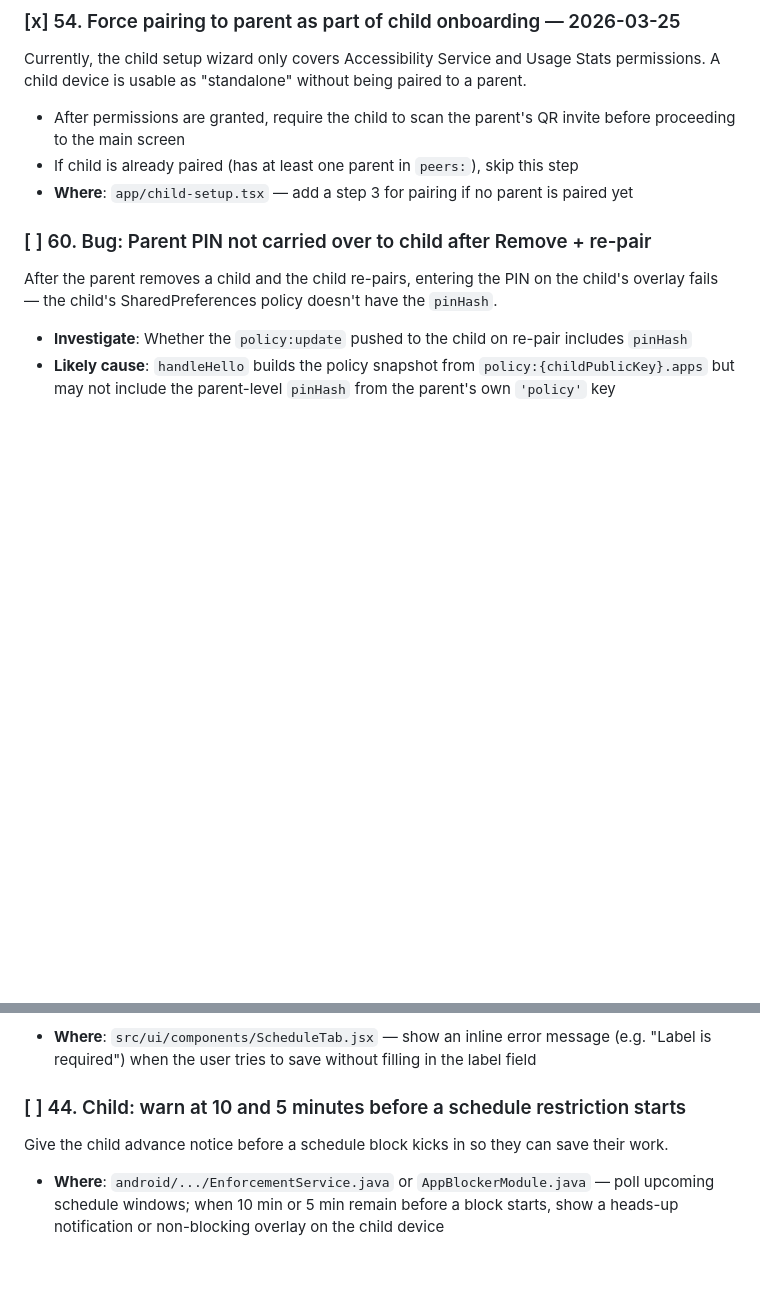
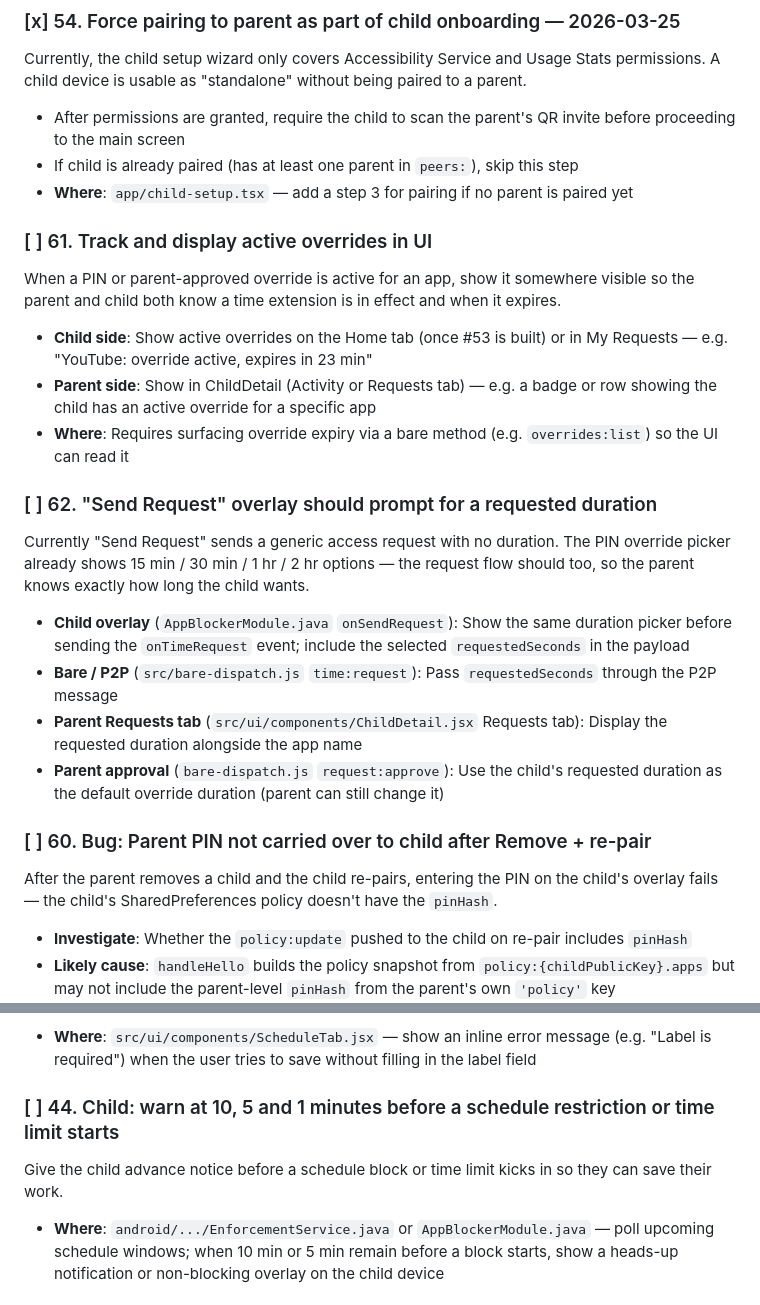
Before and after one commit to peerloomllc/pearguard, a Markdown page: docs/TODO.md, 2 parts joined by grey strips. Drawn GitHub-style; blank space fills up the shorter version.

Commit message:
chore: add TODO #61, #62 — override display in UI, Send Request duration picker
Co-Authored-By: Claude Sonnet 4.6 <noreply@anthropic.com>

```diff
--- a/docs/TODO.md
+++ b/docs/TODO.md
@@ -20,6 +20,21 @@ Currently, the child setup wizard only covers Accessibility Service and Usage St
 - After permissions are granted, require the child to scan the parent's QR invite before proceeding to the main screen
 - If child is already paired (has at least one parent in `peers:`), skip this step
 - **Where**: `app/child-setup.tsx` — add a step 3 for pairing if no parent is paired yet
+
+### [ ] 61. Track and display active overrides in UI
+When a PIN or parent-approved override is active for an app, show it somewhere visible so the parent and child both know a time extension is in effect and when it expires.
+
+- **Child side**: Show active overrides on the Home tab (once #53 is built) or in My Requests — e.g. "YouTube: override active, expires in 23 min"
+- **Parent side**: Show in ChildDetail (Activity or Requests tab) — e.g. a badge or row showing the child has an active override for a specific app
+- **Where**: Requires surfacing override expiry via a bare method (e.g. `overrides:list`) so the UI can read it
+
+### [ ] 62. "Send Request" overlay should prompt for a requested duration
+Currently "Send Request" sends a generic access request with no duration. The PIN override picker already shows 15 min / 30 min / 1 hr / 2 hr options — the request flow should too, so the parent knows exactly how long the child wants.
+
+- **Child overlay** (`AppBlockerModule.java` `onSendRequest`): Show the same duration picker before sending the `onTimeRequest` event; include the selected `requestedSeconds` in the payload
+- **Bare / P2P** (`src/bare-dispatch.js` `time:request`): Pass `requestedSeconds` through the P2P message
+- **Parent Requests tab** (`src/ui/components/ChildDetail.jsx` Requests tab): Display the requested duration alongside the app name
+- **Parent approval** (`bare-dispatch.js` `request:approve`): Use the child's requested duration as the default override duration (parent can still change it)
 
 ### [ ] 60. Bug: Parent PIN not carried over to child after Remove + re-pair
 After the parent removes a child and the child re-pairs, entering the PIN on the child's overlay fails — the child's SharedPreferences policy doesn't have the `pinHash`.
@@ -249,8 +264,8 @@ Currently the form silently refuses to save without a label — there is no feed
 
 - **Where**: `src/ui/components/ScheduleTab.jsx` — show an inline error message (e.g. "Label is required") when the user tries to save without filling in the label field
 
-### [ ] 44. Child: warn at 10 and 5 minutes before a schedule restriction starts
-Give the child advance notice before a schedule block kicks in so they can save their work.
+### [ ] 44. Child: warn at 10, 5 and 1 minutes before a schedule restriction or time limit starts
+Give the child advance notice before a schedule block or time limit kicks in so they can save their work.
 
 - **Where**: `android/.../EnforcementService.java` or `AppBlockerModule.java` — poll upcoming schedule windows; when 10 min or 5 min remain before a block starts, show a heads-up notification or non-blocking overlay on the child device
 
```
